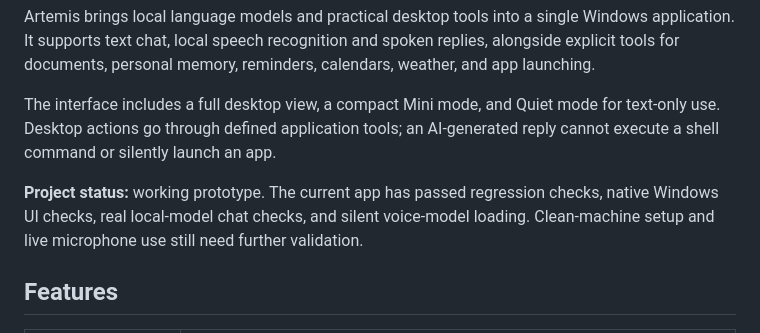
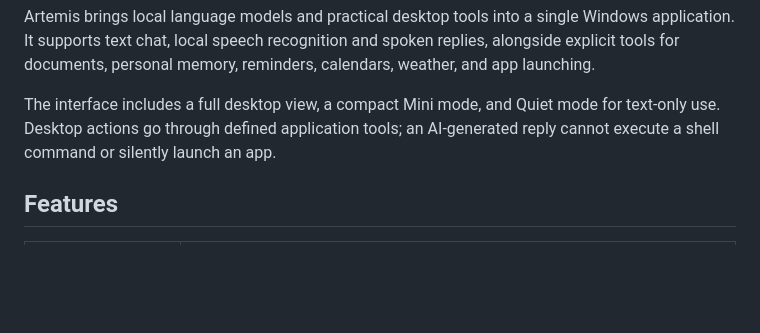
Before and after one commit to hitesh175/Artemis, a Markdown page: README.md, the part around the change. Rendered like a GitHub page; blank space fills up the shorter version.

```diff
--- a/README.md
+++ b/README.md
@@ -24,7 +24,6 @@ Artemis brings local language models and practical desktop tools into a single W
 
 The interface includes a full desktop view, a compact Mini mode, and Quiet mode for text-only use. Desktop actions go through defined application tools; an AI-generated reply cannot execute a shell command or silently launch an app.
 
-**Project status:** working prototype. The current app has passed regression checks, native Windows UI checks, real local-model chat checks, and silent voice-model loading. Clean-machine setup and live microphone use still need further validation.
 
 ## Features
 
```
